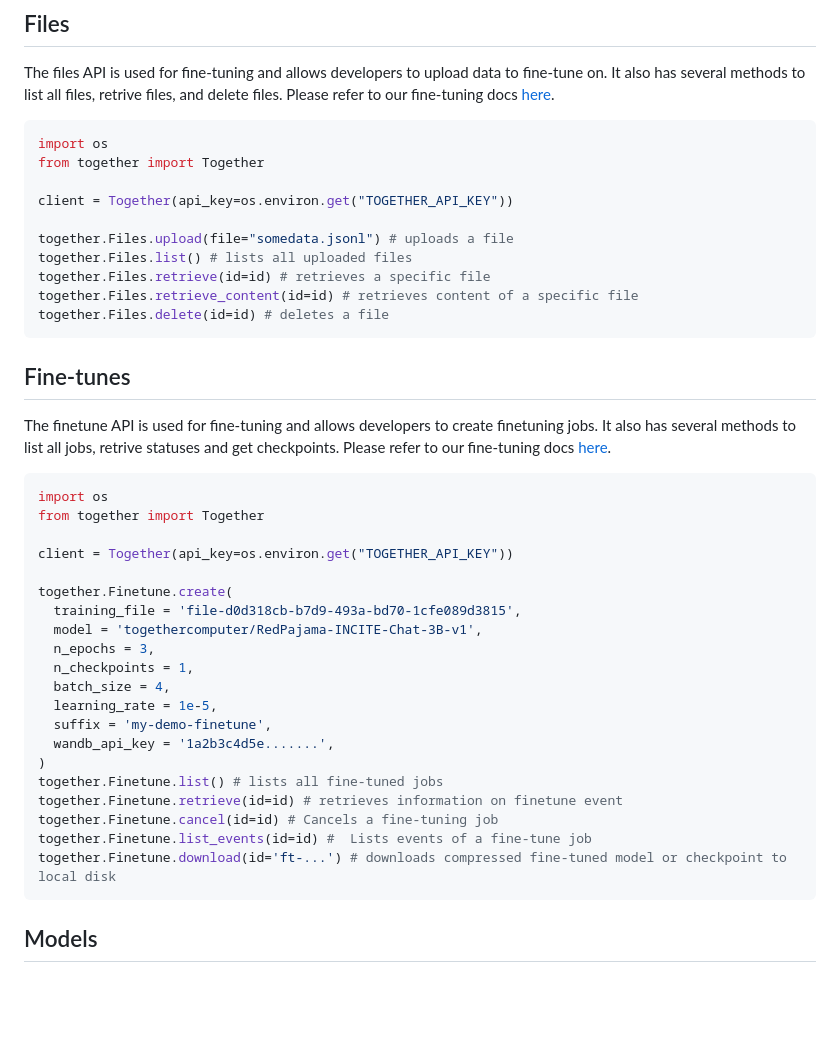
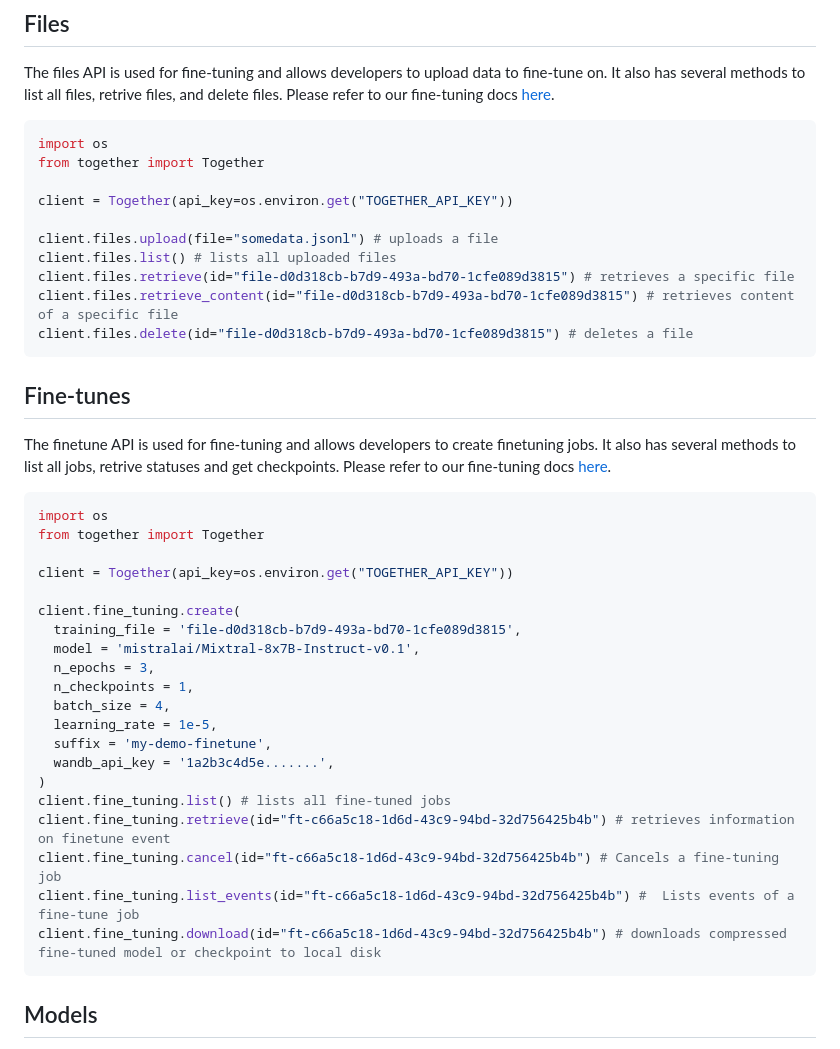
Before and after one commit to togethercomputer/together-python, a Markdown page: README.md, the part around the change. Drawn GitHub-style; blank space fills up the shorter version.

Commit message:
Fix typos in readme for files/fine-tune (#88)

````diff
--- a/README.md
+++ b/README.md
@@ -205,11 +205,11 @@ from together import Together
 
 client = Together(api_key=os.environ.get("TOGETHER_API_KEY"))
 
-together.Files.upload(file="somedata.jsonl") # uploads a file
-together.Files.list() # lists all uploaded files
-together.Files.retrieve(id=id) # retrieves a specific file
-together.Files.retrieve_content(id=id) # retrieves content of a specific file
-together.Files.delete(id=id) # deletes a file
+client.files.upload(file="somedata.jsonl") # uploads a file
+client.files.list() # lists all uploaded files
+client.files.retrieve(id="file-d0d318cb-b7d9-493a-bd70-1cfe089d3815") # retrieves a specific file
+client.files.retrieve_content(id="file-d0d318cb-b7d9-493a-bd70-1cfe089d3815") # retrieves content of a specific file
+client.files.delete(id="file-d0d318cb-b7d9-493a-bd70-1cfe089d3815") # deletes a file
 ```
 
 ## Fine-tunes
@@ -222,9 +222,9 @@ from together import Together
 
 client = Together(api_key=os.environ.get("TOGETHER_API_KEY"))
 
-together.Finetune.create(
+client.fine_tuning.create(
   training_file = 'file-d0d318cb-b7d9-493a-bd70-1cfe089d3815',
-  model = 'togethercomputer/RedPajama-INCITE-Chat-3B-v1',
+  model = 'mistralai/Mixtral-8x7B-Instruct-v0.1',
   n_epochs = 3,
   n_checkpoints = 1,
   batch_size = 4,
@@ -232,11 +232,11 @@ together.Finetune.create(
   suffix = 'my-demo-finetune',
   wandb_api_key = '1a2b3c4d5e.......',
 )
-together.Finetune.list() # lists all fine-tuned jobs
-together.Finetune.retrieve(id=id) # retrieves information on finetune event
-together.Finetune.cancel(id=id) # Cancels a fine-tuning job
-together.Finetune.list_events(id=id) #  Lists events of a fine-tune job
-together.Finetune.download(id='ft-...') # downloads compressed fine-tuned model or checkpoint to local disk
+client.fine_tuning.list() # lists all fine-tuned jobs
+client.fine_tuning.retrieve(id="ft-c66a5c18-1d6d-43c9-94bd-32d756425b4b") # retrieves information on finetune event
+client.fine_tuning.cancel(id="ft-c66a5c18-1d6d-43c9-94bd-32d756425b4b") # Cancels a fine-tuning job
+client.fine_tuning.list_events(id="ft-c66a5c18-1d6d-43c9-94bd-32d756425b4b") #  Lists events of a fine-tune job
+client.fine_tuning.download(id="ft-c66a5c18-1d6d-43c9-94bd-32d756425b4b") # downloads compressed fine-tuned model or checkpoint to local disk
 ```
 
 ## Models
````
